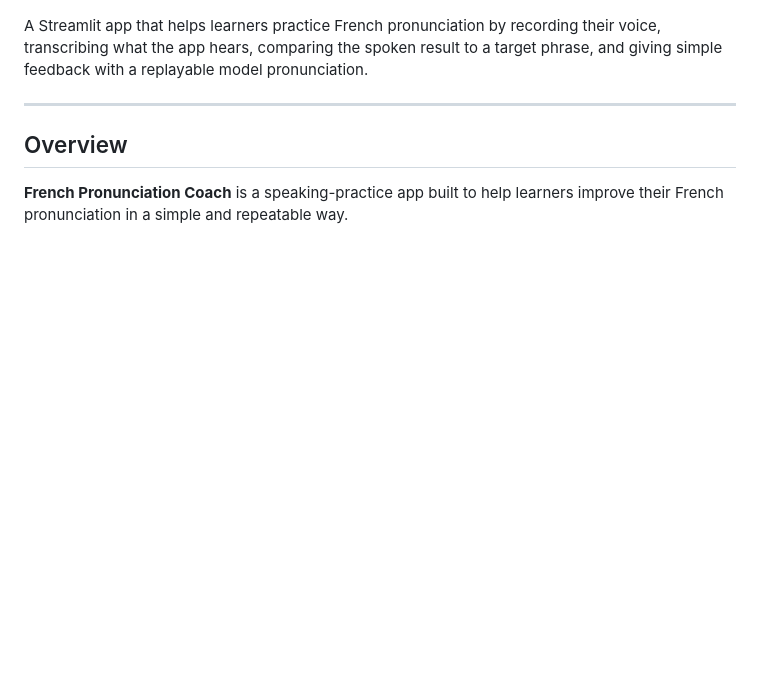
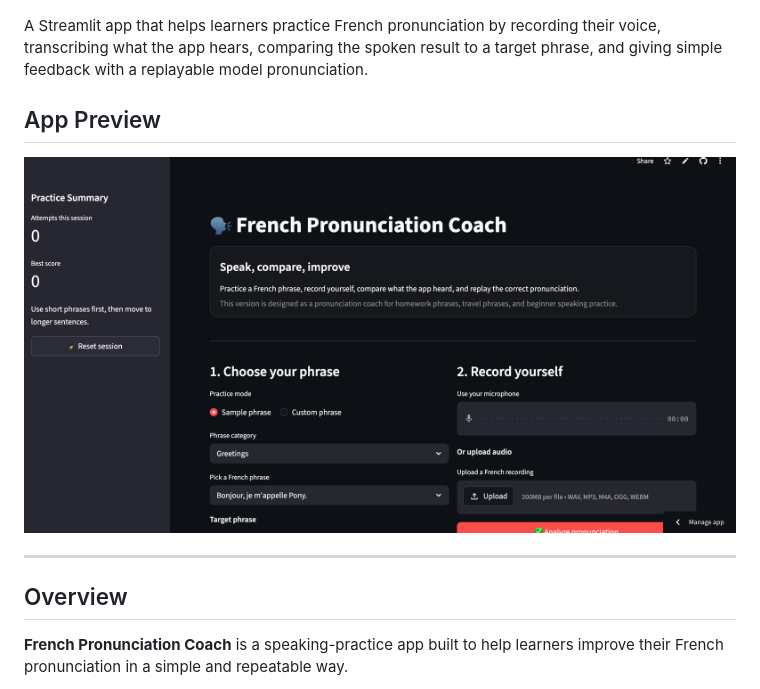
Before and after one commit to mrponyrivers/french-pronunciation-coach, a Markdown page: README.md, the part around the change. Drawn GitHub-style; pictures changed too: assets/french-coach.png (added); blank space fills up the shorter version.

Commit message:
Fix README image

```diff
--- a/README.md
+++ b/README.md
@@ -3,6 +3,10 @@
 ![French Pronunciation Coach Screenshot](assets/french-coach.png)
 
 A Streamlit app that helps learners practice French pronunciation by recording their voice, transcribing what the app hears, comparing the spoken result to a target phrase, and giving simple feedback with a replayable model pronunciation.
+
+## App Preview
+![French Pronunciation Coach Screenshot](assets/french-coach.png)
+
 
 ---
 
```
